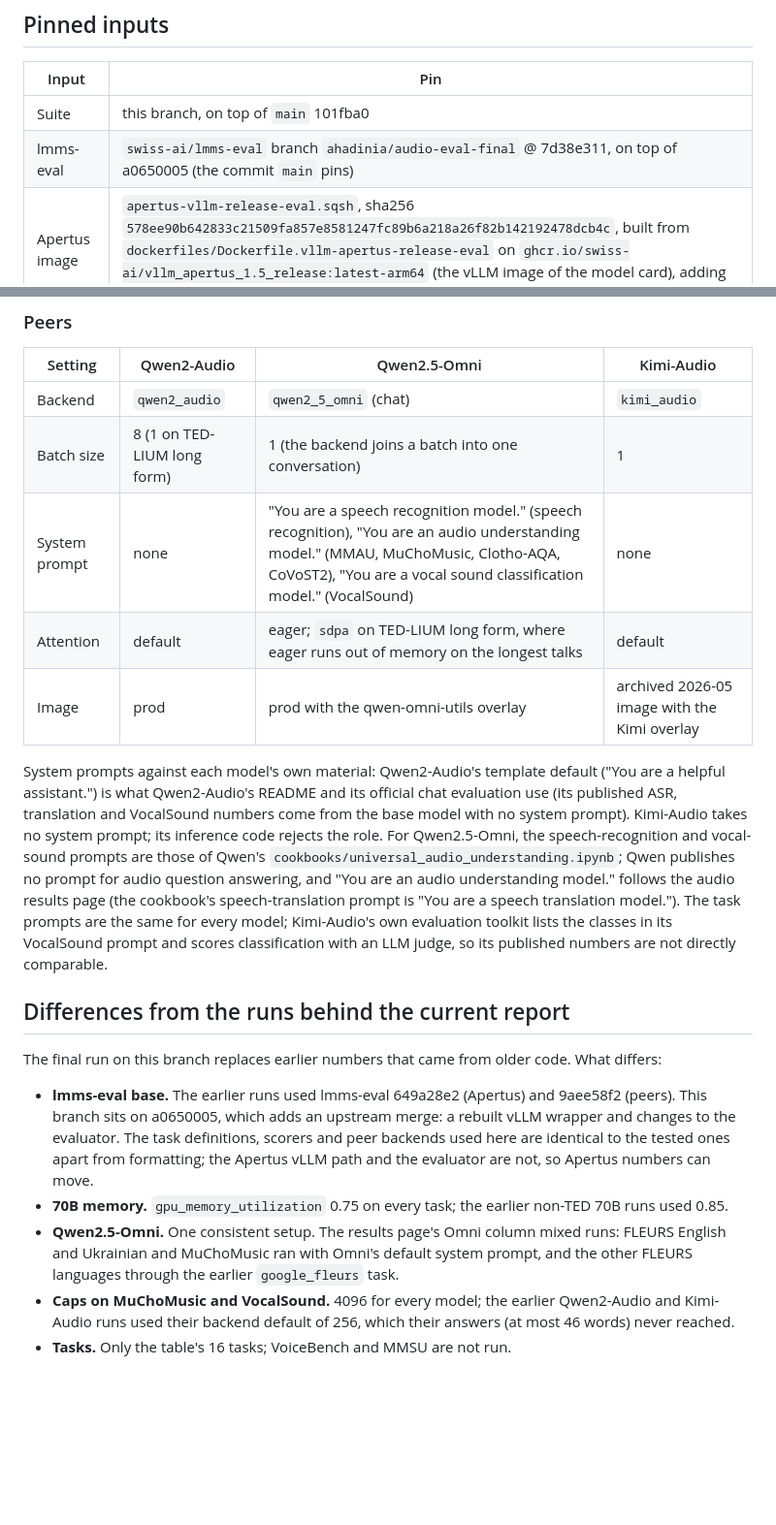
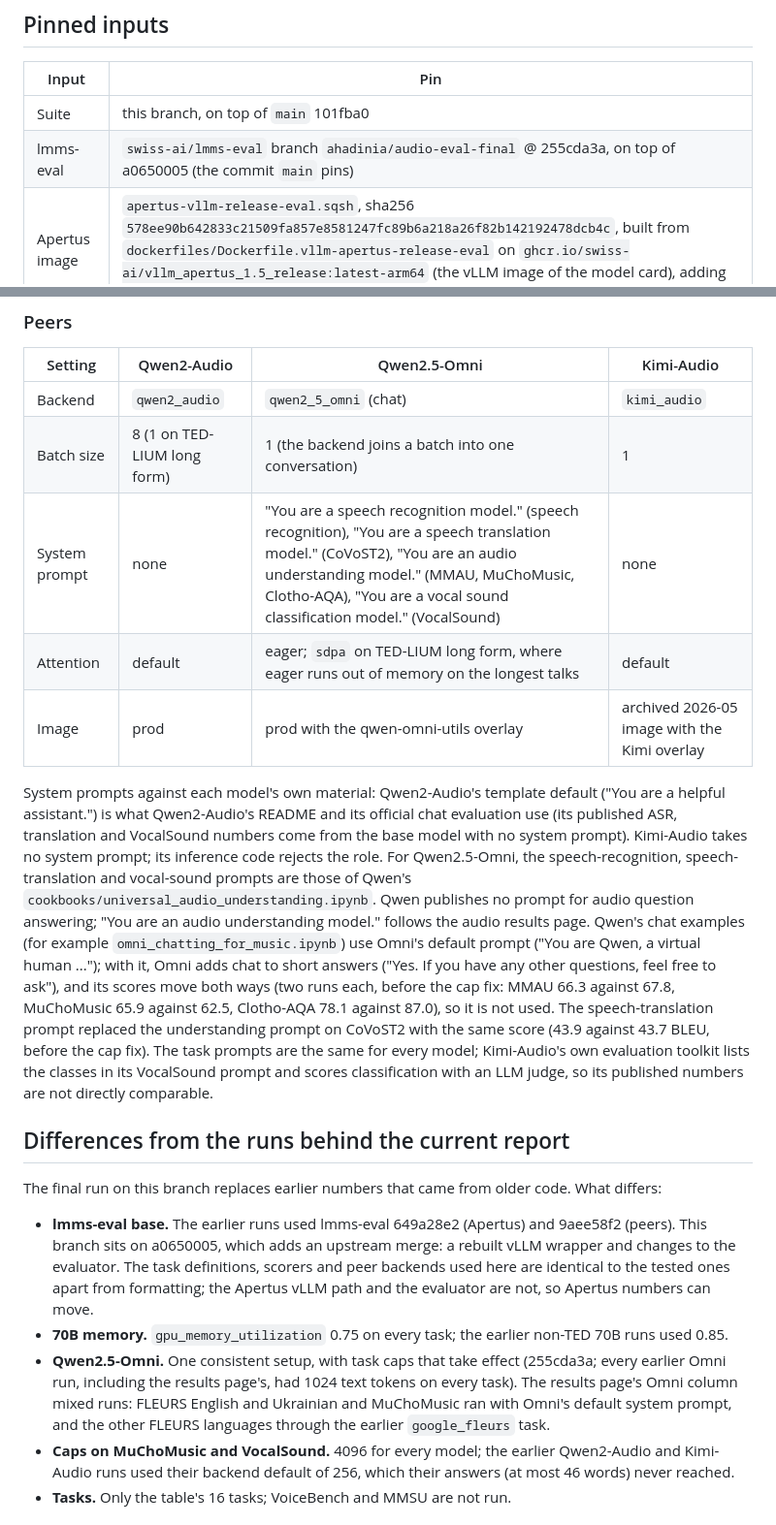
Before and after one commit to swiss-ai/MLLM-eval-suite, a Markdown page: docs/audio/REPRODUCING.md, 2 parts joined by grey strips. Shown at 97% size. Drawn GitHub-style; blank space fills up the shorter version.

Commit message:
Pin lmms-eval to the Qwen2.5-Omni output-cap fix (255cda3a)
Omni's generate() ignored max_new_tokens for its text output and capped
every task at 1024 tokens. Also prompt Omni with Qwen's
speech-translation prompt on CoVoST2; the docs record the comparison
with Omni's default prompt, which is not used.

Co-Authored-By: Claude Opus 5.5 (1M context) <noreply@anthropic.com>

```diff
--- a/docs/audio/REPRODUCING.md
+++ b/docs/audio/REPRODUCING.md
@@ -7,7 +7,7 @@ This branch runs the audio table of the Apertus 1.5 report: the released checkpo
 | Input | Pin |
 |---|---|
 | Suite | this branch, on top of `main` 101fba0 |
-| lmms-eval | `swiss-ai/lmms-eval` branch `ahadinia/audio-eval-final` @ 7d38e311, on top of a0650005 (the commit `main` pins) |
+| lmms-eval | `swiss-ai/lmms-eval` branch `ahadinia/audio-eval-final` @ 255cda3a, on top of a0650005 (the commit `main` pins) |
 | Apertus image | `apertus-vllm-release-eval.sqsh`, sha256 `578ee90b642833c21509fa857e8581247fc89b6a218a26f82b142192478dcb4c`, built from `dockerfiles/Dockerfile.vllm-apertus-release-eval` on `ghcr.io/swiss-ai/vllm_apertus_1.5_release:latest-arm64` (the vLLM image of the model card), adding the lmms-eval runtime; that base tag moves, so a rebuild can give a different hash |
 | Peer images | `toml/shared/apertus-vllm-vision-eval-prod.toml` (Qwen2-Audio, Qwen2.5-Omni), `toml/shared/apertus-vllm-vision-eval-2026-05-torch210.toml` (Kimi-Audio) |
 | Apertus weights | `swiss-ai/Apertus-v1.5-8B` @ a411d838, `swiss-ai/Apertus-v1.5-70B` @ 59e744e3 |
@@ -79,11 +80,11 @@ Greedy decoding for every model, and each task's output cap passed explicitly to
 |---|---|---|---|
 | Backend | `qwen2_audio` | `qwen2_5_omni` (chat) | `kimi_audio` |
 | Batch size | 8 (1 on TED-LIUM long form) | 1 (the backend joins a batch into one conversation) | 1 |
-| System prompt | none | "You are a speech recognition model." (speech recognition), "You are an audio understanding model." (MMAU, MuChoMusic, Clotho-AQA, CoVoST2), "You are a vocal sound classification model." (VocalSound) | none |
+| System prompt | none | "You are a speech recognition model." (speech recognition), "You are a speech translation model." (CoVoST2), "You are an audio understanding model." (MMAU, MuChoMusic, Clotho-AQA), "You are a vocal sound classification model." (VocalSound) | none |
 | Attention | default | eager; `sdpa` on TED-LIUM long form, where eager runs out of memory on the longest talks | default |
 | Image | prod | prod with the qwen-omni-utils overlay | archived 2026-05 image with the Kimi overlay |
 
-System prompts against each model's own material: Qwen2-Audio's template default ("You are a helpful assistant.") is what Qwen2-Audio's README and its official chat evaluation use (its published ASR, translation and VocalSound numbers come from the base model with no system prompt). Kimi-Audio takes no system prompt; its inference code rejects the role. For Qwen2.5-Omni, the speech-recognition and vocal-sound prompts are those of Qwen's `cookbooks/universal_audio_understanding.ipynb`; Qwen publishes no prompt for audio question answering, and "You are an audio understanding model." follows the audio results page (the cookbook's speech-translation prompt is "You are a speech translation model."). The task prompts are the same for every model; Kimi-Audio's own evaluation toolkit lists the classes in its VocalSound prompt and scores classification with an LLM judge, so its published numbers are not directly comparable.
+System prompts against each model's own material: Qwen2-Audio's template default ("You are a helpful assistant.") is what Qwen2-Audio's README and its official chat evaluation use (its published ASR, translation and VocalSound numbers come from the base model with no system prompt). Kimi-Audio takes no system prompt; its inference code rejects the role. For Qwen2.5-Omni, the speech-recognition, speech-translation and vocal-sound prompts are those of Qwen's `cookbooks/universal_audio_understanding.ipynb`. Qwen publishes no prompt for audio question answering; "You are an audio understanding model." follows the audio results page. Qwen's chat examples (for example `omni_chatting_for_music.ipynb`) use Omni's default prompt ("You are Qwen, a virtual human ..."); with it, Omni adds chat to short answers ("Yes. If you have any other questions, feel free to ask"), and its scores move both ways (two runs each, before the cap fix: MMAU 66.3 against 67.8, MuChoMusic 65.9 against 62.5, Clotho-AQA 78.1 against 87.0), so it is not used. The speech-translation prompt replaced the understanding prompt on CoVoST2 with the same score (43.9 against 43.7 BLEU, before the cap fix). The task prompts are the same for every model; Kimi-Audio's own evaluation toolkit lists the classes in its VocalSound prompt and scores classification with an LLM judge, so its published numbers are not directly comparable.
 
 ## Differences from the runs behind the current report
 
@@ -91,7 +92,7 @@ The final run on this branch replaces earlier numbers that came from older code.
 
 - **lmms-eval base.** The earlier runs used lmms-eval 649a28e2 (Apertus) and 9aee58f2 (peers). This branch sits on a0650005, which adds an upstream merge: a rebuilt vLLM wrapper and changes to the evaluator. The task definitions, scorers and peer backends used here are identical to the tested ones apart from formatting; the Apertus vLLM path and the evaluator are not, so Apertus numbers can move.
 - **70B memory.** `gpu_memory_utilization` 0.75 on every task; the earlier non-TED 70B runs used 0.85.
-- **Qwen2.5-Omni.** One consistent setup. The results page's Omni column mixed runs: FLEURS English and Ukrainian and MuChoMusic ran with Omni's default system prompt, and the other FLEURS languages through the earlier `google_fleurs` task.
+- **Qwen2.5-Omni.** One consistent setup, with task caps that take effect (255cda3a; every earlier Omni run, including the results page's, had 1024 text tokens on every task). The results page's Omni column mixed runs: FLEURS English and Ukrainian and MuChoMusic ran with Omni's default system prompt, and the other FLEURS languages through the earlier `google_fleurs` task.
 - **Caps on MuChoMusic and VocalSound.** 4096 for every model; the earlier Qwen2-Audio and Kimi-Audio runs used their backend default of 256, which their answers (at most 46 words) never reached.
 - **Tasks.** Only the table's 16 tasks; VoiceBench and MMSU are not run.
 
```
Also changed, not shown: other parts of docs/audio/REPRODUCING.md (+1 -0 lines).
